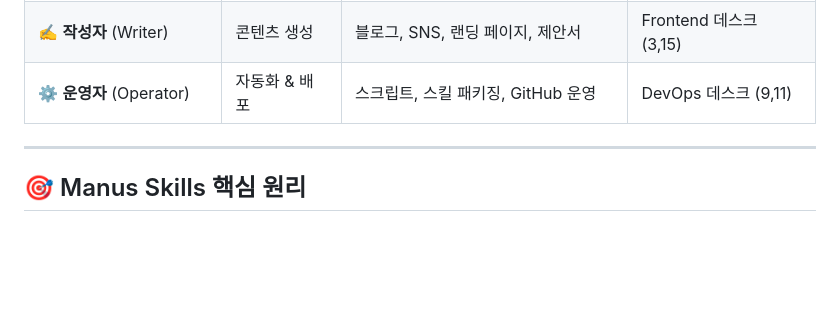
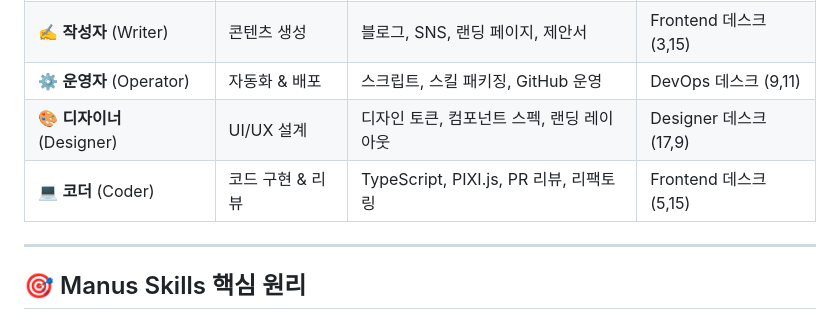
Before and after one commit to sun475300-sudo/offis, a Markdown page: OPERATIONS.md, the part around the change. GitHub-like rendering; blank space fills up the shorter version.

```diff
--- a/OPERATIONS.md
+++ b/OPERATIONS.md
@@ -16,6 +16,8 @@ Offis 시스템에는 5명의 AI 에이전트(직원)가 상주합니다. 각
 | 📊 **분석가** (Analyst) | 데이터 분석 | 인사이트 도출, KPI, SWOT | Backend 데스크 (9,15) |
 | ✍️ **작성자** (Writer) | 콘텐츠 생성 | 블로그, SNS, 랜딩 페이지, 제안서 | Frontend 데스크 (3,15) |
 | ⚙️ **운영자** (Operator) | 자동화 & 배포 | 스크립트, 스킬 패키징, GitHub 운영 | DevOps 데스크 (9,11) |
+| 🎨 **디자이너** (Designer) | UI/UX 설계 | 디자인 토큰, 컴포넌트 스펙, 랜딩 레이아웃 | Designer 데스크 (17,9) |
+| 💻 **코더** (Coder) | 코드 구현 & 리뷰 | TypeScript, PIXI.js, PR 리뷰, 리팩토링 | Frontend 데스크 (5,15) |
 
 ---
 
```
Also changed, not shown: .claude/agents/coder.md (added, +96 -0 lines), .claude/agents/designer.md (added, +112 -0 lines).
